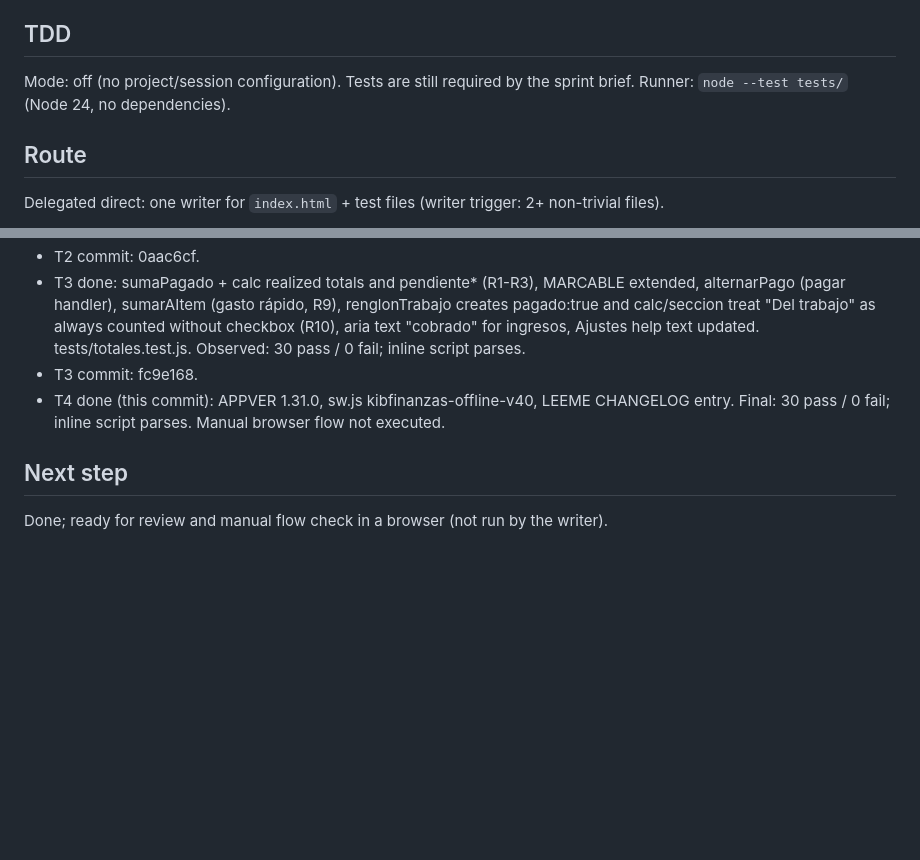
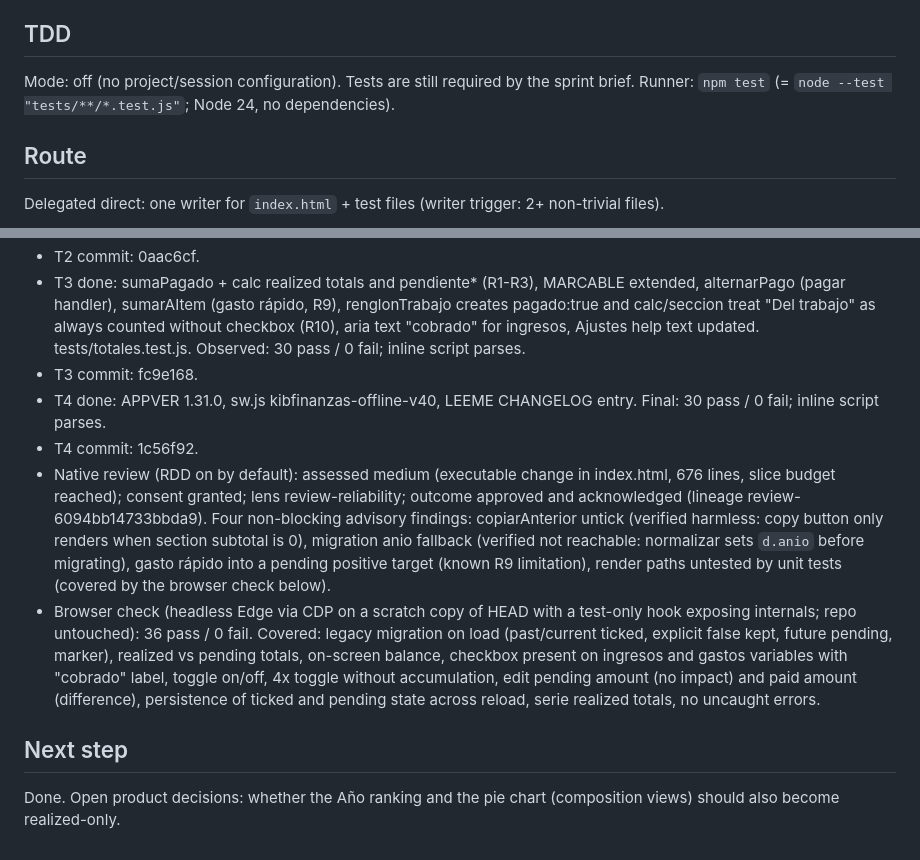
Before and after one commit to kibo-cloud/KF-kibfinanzas, a Markdown page: odd/tasks/estado-pago-totales.md, 2 parts joined by grey strips. Drawn GitHub-style; blank space fills up the shorter version.

Commit message:
docs(odd): record review outcome and browser verification

```diff
--- a/odd/tasks/estado-pago-totales.md
+++ b/odd/tasks/estado-pago-totales.md
@@ -57,7 +57,7 @@ R10. Income synced from Trabajo ("Del trabajo") is already cash-based and always
 ## TDD
 
 Mode: off (no project/session configuration). Tests are still required by the sprint brief.
-Runner: `node --test tests/` (Node 24, no dependencies).
+Runner: `npm test` (= `node --test "tests/**/*.test.js"`; Node 24, no dependencies).
 
 ## Route
 
@@ -72,8 +72,23 @@ Delegated direct: one writer for `index.html` + test files (writer trigger: 2+ n
 - T2 commit: 0aac6cf.
 - T3 done: sumaPagado + calc realized totals and pendiente* (R1-R3), MARCABLE extended, alternarPago (pagar handler), sumarAItem (gasto rápido, R9), renglonTrabajo creates pagado:true and calc/seccion treat "Del trabajo" as always counted without checkbox (R10), aria text "cobrado" for ingresos, Ajustes help text updated. tests/totales.test.js. Observed: 30 pass / 0 fail; inline script parses.
 - T3 commit: fc9e168.
-- T4 done (this commit): APPVER 1.31.0, sw.js kibfinanzas-offline-v40, LEEME CHANGELOG entry. Final: 30 pass / 0 fail; inline script parses. Manual browser flow not executed.
+- T4 done: APPVER 1.31.0, sw.js kibfinanzas-offline-v40, LEEME CHANGELOG entry. Final: 30 pass / 0 fail; inline script parses.
+- T4 commit: 1c56f92.
+- Native review (RDD on by default): assessed medium (executable change in index.html, 676 lines,
+  slice budget reached); consent granted; lens review-reliability; outcome approved and
+  acknowledged (lineage review-6094bb14733bbda9). Four non-blocking advisory findings:
+  copiarAnterior untick (verified harmless: copy button only renders when section subtotal is 0),
+  migration anio fallback (verified not reachable: normalizar sets `d.anio` before migrating),
+  gasto rápido into a pending positive target (known R9 limitation), render paths untested by unit
+  tests (covered by the browser check below).
+- Browser check (headless Edge via CDP on a scratch copy of HEAD with a test-only hook exposing
+  internals; repo untouched): 36 pass / 0 fail. Covered: legacy migration on load (past/current
+  ticked, explicit false kept, future pending, marker), realized vs pending totals, on-screen
+  balance, checkbox present on ingresos and gastos variables with "cobrado" label, toggle on/off,
+  4x toggle without accumulation, edit pending amount (no impact) and paid amount (difference),
+  persistence of ticked and pending state across reload, serie realized totals, no uncaught errors.
 
 ## Next step
 
-Done; ready for review and manual flow check in a browser (not run by the writer).
+Done. Open product decisions: whether the Año ranking and the pie chart (composition views)
+should also become realized-only.
```
